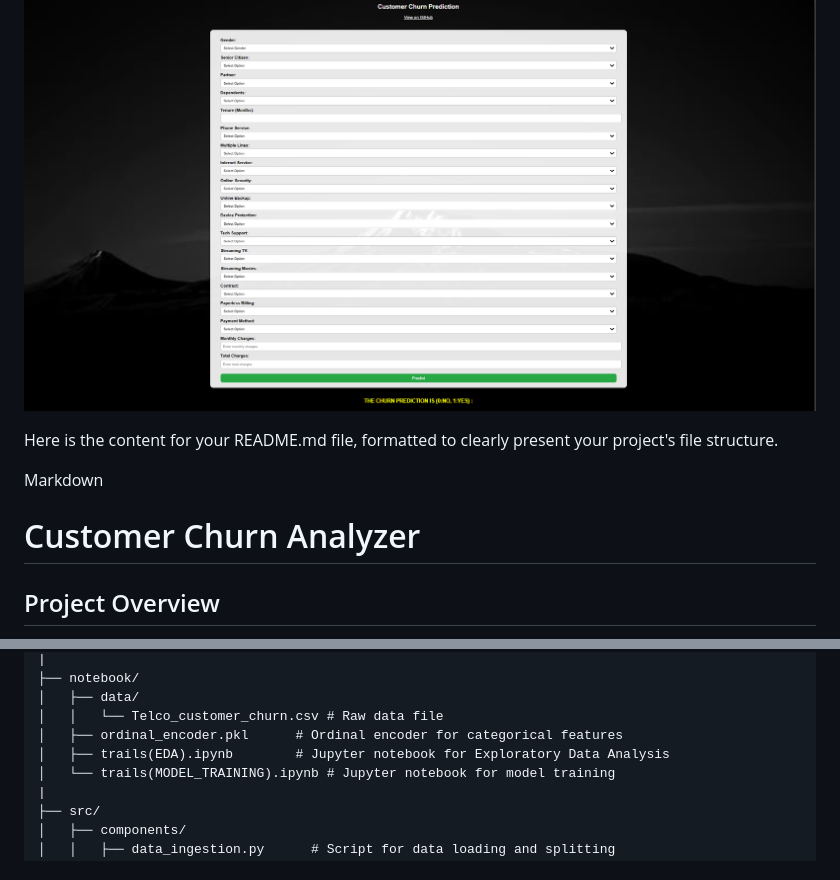
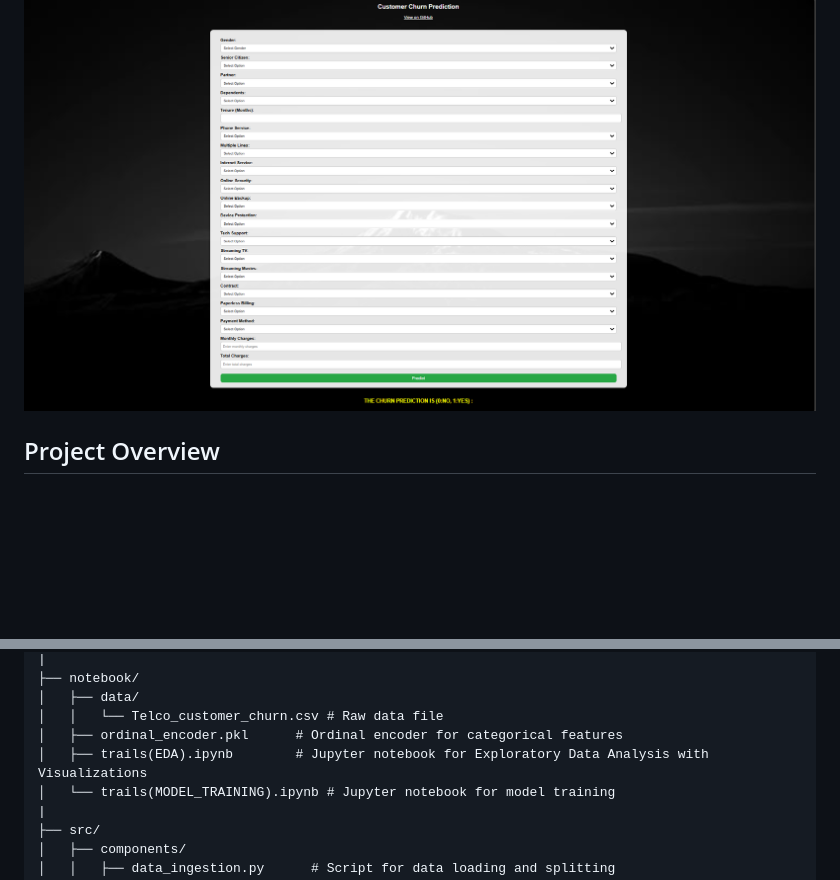
Before and after one commit to shreejoysarkar/Customer-Churn-Analyzer, a Markdown page: README.md, 2 parts joined by grey strips. Rendered like a GitHub page; blank space fills up the shorter version.

```diff
--- a/README.md
+++ b/README.md
@@ -11,12 +11,6 @@ The dataset is used for **EDA** and **model training** to predict customer churn
 ### Screenshot of UI:
 ![Customer Churn Analyzer UI](static/images/project_ui.png)
 
-
-Here is the content for your README.md file, formatted to clearly present your project's file structure.
-
-Markdown
-
-# Customer Churn Analyzer
 
 ## Project Overview
 
@@ -39,7 +33,7 @@ Customer-Churn-Analyer/
 │   ├── data/
 │   │   └── Telco_customer_churn.csv # Raw data file
 │   ├── ordinal_encoder.pkl      # Ordinal encoder for categorical features
-│   ├── trails(EDA).ipynb        # Jupyter notebook for Exploratory Data Analysis
+│   ├── trails(EDA).ipynb        # Jupyter notebook for Exploratory Data Analysis with Visualizations
 │   └── trails(MODEL_TRAINING).ipynb # Jupyter notebook for model training
 |
 ├── src/
```
